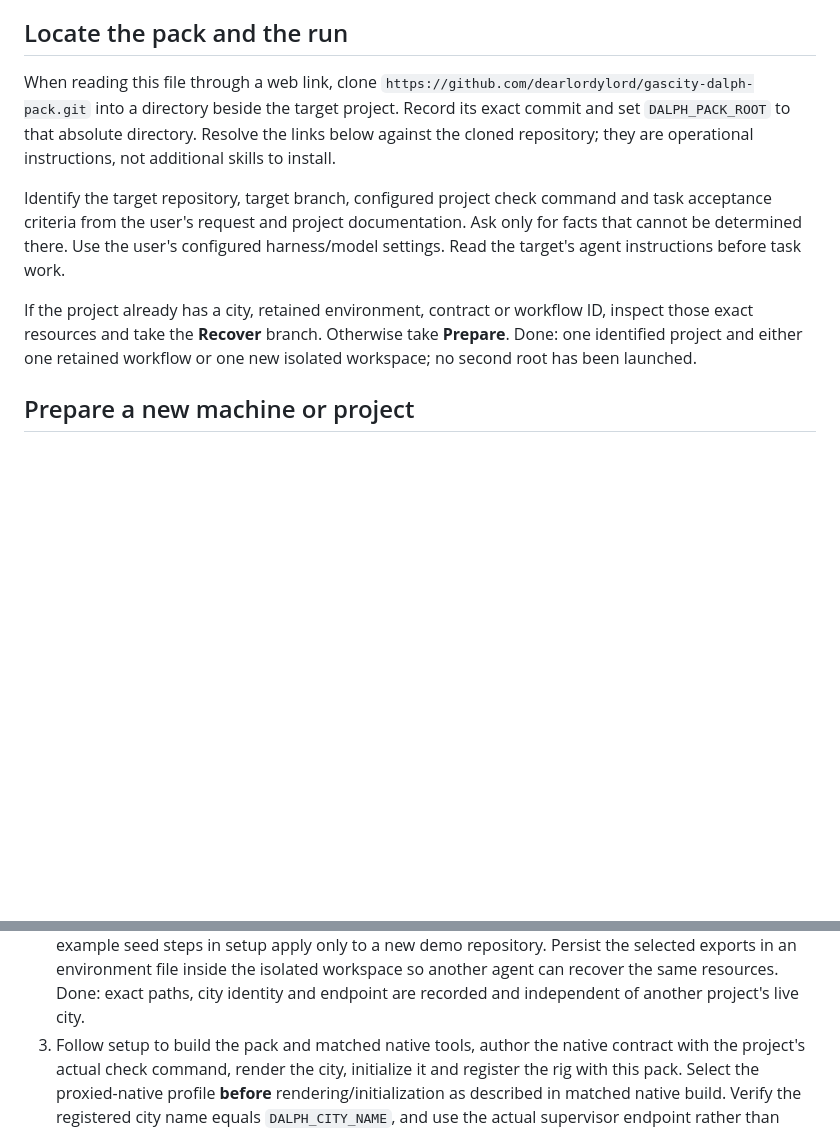
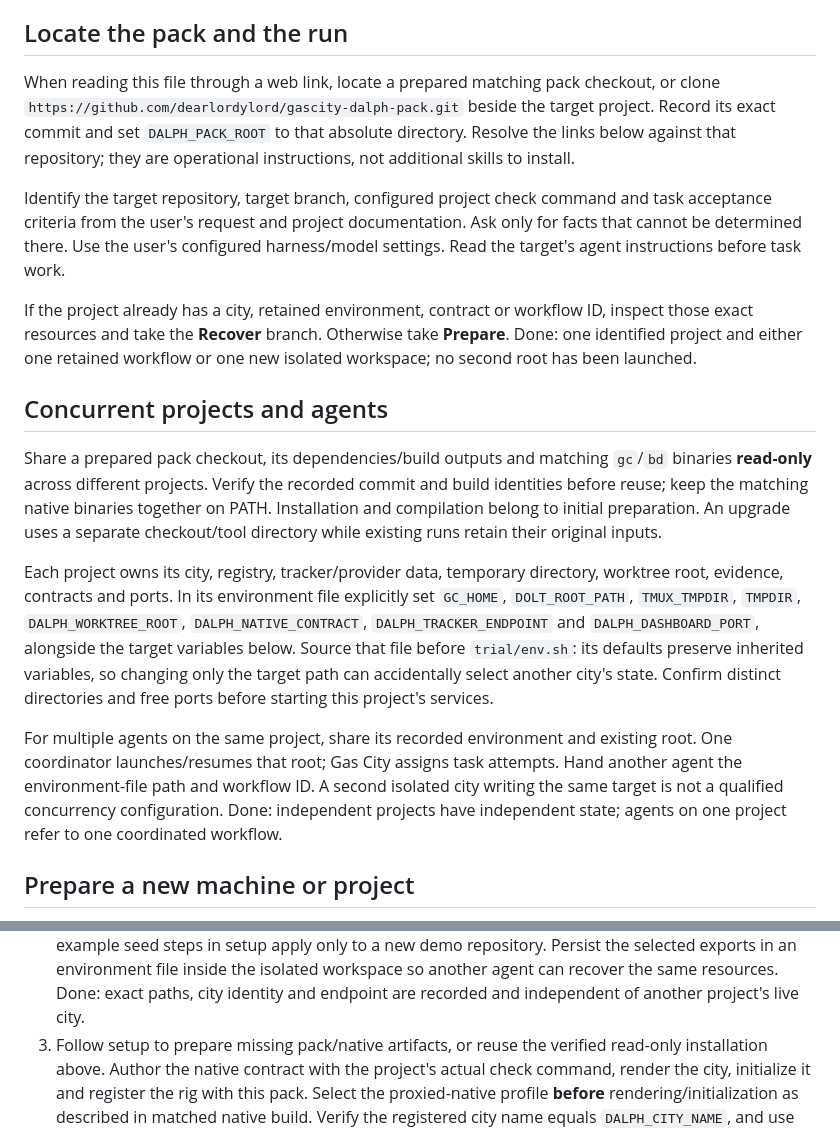
Before and after one commit to dearlordylord/gascity-dalph-pack, a Markdown page: skills/gascity-dalph/SKILL.md, 2 parts joined by grey strips. GitHub-like rendering; blank space fills up the shorter version.

Commit message:
Clarify shared installation and per-project agent isolation

```diff
--- a/skills/gascity-dalph/SKILL.md
+++ b/skills/gascity-dalph/SKILL.md
@@ -13,10 +13,10 @@ sessions; this pack supplies workflow formulas and delivery policy.
 
 ## Locate the pack and the run
 
-When reading this file through a web link, clone
-`https://github.com/dearlordylord/gascity-dalph-pack.git` into a directory beside
+When reading this file through a web link, locate a prepared matching pack
+checkout, or clone `https://github.com/dearlordylord/gascity-dalph-pack.git` beside
 the target project. Record its exact commit and set `DALPH_PACK_ROOT` to that
-absolute directory. Resolve the links below against the cloned repository;
+absolute directory. Resolve the links below against that repository;
 they are operational instructions, not additional skills to install.
 
 Identify the target repository, target branch, configured project check command
@@ -28,6 +28,31 @@ If the project already has a city, retained environment, contract or workflow ID
 inspect those exact resources and take the **Recover** branch. Otherwise take
 **Prepare**. Done: one identified project and either one retained workflow or
 one new isolated workspace; no second root has been launched.
+
+## Concurrent projects and agents
+
+Share a prepared pack checkout, its dependencies/build outputs and matching
+`gc`/`bd` binaries **read-only** across different projects. Verify the recorded
+commit and build identities before reuse; keep the matching native binaries
+together on PATH. Installation and compilation belong to initial preparation.
+An upgrade uses a separate checkout/tool directory while existing runs retain
+their original inputs.
+
+Each project owns its city, registry, tracker/provider data, temporary directory,
+worktree root, evidence, contracts and ports. In its environment file explicitly
+set `GC_HOME`, `DOLT_ROOT_PATH`, `TMUX_TMPDIR`, `TMPDIR`,
+`DALPH_WORKTREE_ROOT`, `DALPH_NATIVE_CONTRACT`, `DALPH_TRACKER_ENDPOINT`
+and `DALPH_DASHBOARD_PORT`, alongside the target variables below. Source that
+file before `trial/env.sh`: its defaults preserve inherited variables, so changing
+only the target path can accidentally select another city's state. Confirm
+distinct directories and free ports before starting this project's services.
+
+For multiple agents on the same project, share its recorded environment and
+existing root. One coordinator launches/resumes that root; Gas City assigns
+task attempts. Hand another agent the environment-file path and workflow ID.
+A second isolated city writing the same target is not a qualified concurrency
+configuration. Done: independent projects have independent state; agents on
+one project refer to one coordinated workflow.
 
 ## Prepare a new machine or project
 
@@ -51,7 +76,8 @@ one new isolated workspace; no second root has been launched.
    workspace so another agent can recover the same resources.
    Done: exact paths, city identity and endpoint are recorded and independent
    of another project's live city.
-3. Follow setup to build the pack and matched native tools, author the native
+3. Follow setup to prepare missing pack/native artifacts, or reuse the verified
+   read-only installation above. Author the native
    contract with the project's actual check command, render the city, initialize
    it and register the rig with this pack. Select the proxied-native profile
    **before** rendering/initialization as described in matched native build.
```
